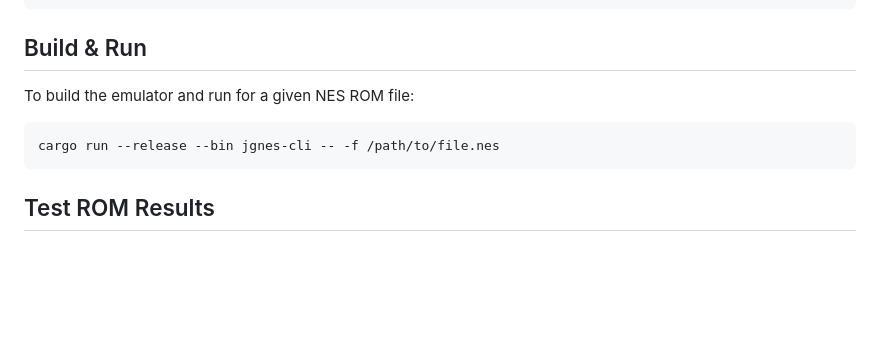
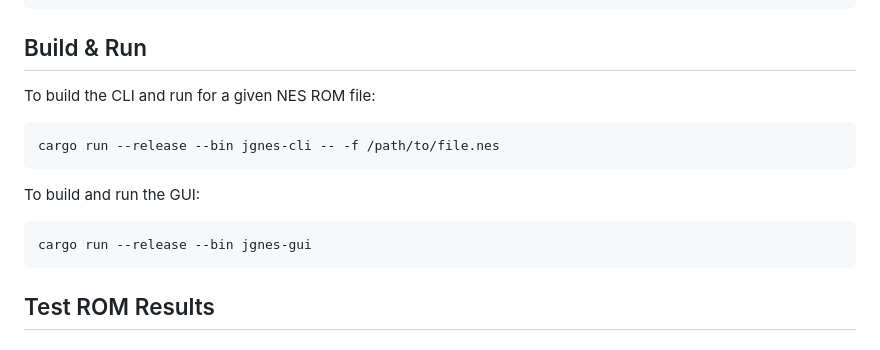
Before and after one commit to jsgroth/jgnes, a Markdown page: README.md, the part around the change. GitHub-like rendering; blank space fills up the shorter version.

````diff
--- a/README.md
+++ b/README.md
@@ -68,9 +68,14 @@ sudo apt install libgtk-3-dev
 
 ## Build & Run
 
-To build the emulator and run for a given NES ROM file:
+To build the CLI and run for a given NES ROM file:
 ```shell
 cargo run --release --bin jgnes-cli -- -f /path/to/file.nes
+```
+
+To build and run the GUI:
+```shell
+cargo run --release --bin jgnes-gui
 ```
 
 ## Test ROM Results
````
